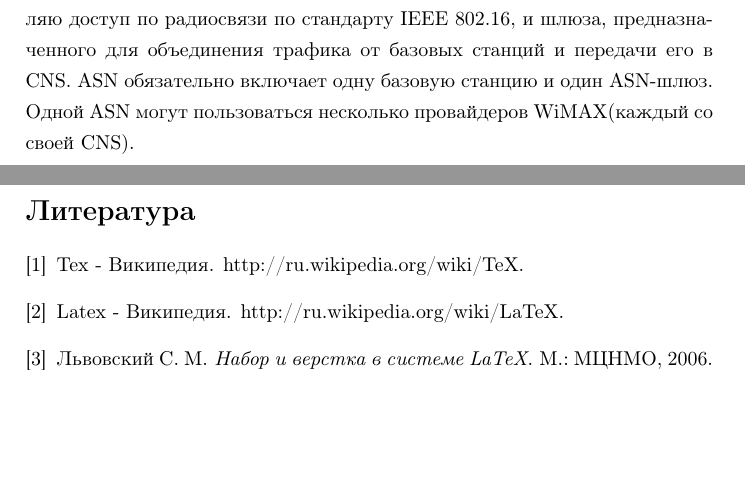
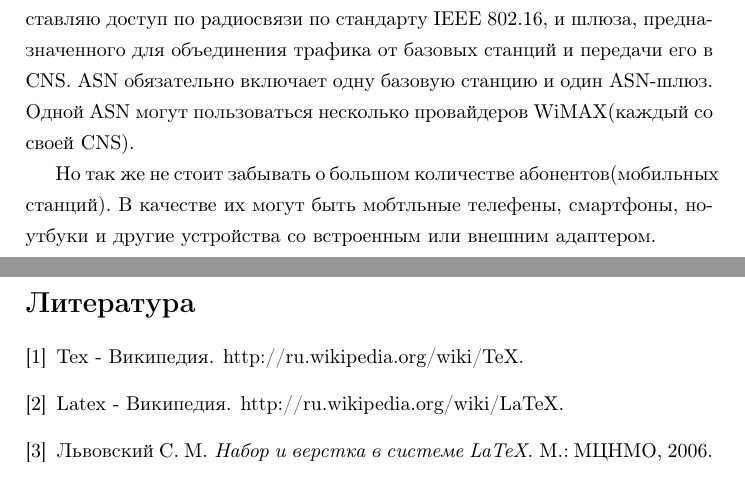
Before and after one commit to hamidr144/practice, a LaTeX document (document.tex): two parts of pages 7 and 8 of 8, joined at a grey line, cut so that both start at the same text, the shorter picture padded with empty space. Compiled offline with pdfLaTeX.

Commit message:
update document.tex

```diff
--- a/document.tex
+++ b/document.tex
@@ -212,12 +213,16 @@ ASN ~--- набор сетевых элементов, организующие
 \item{}Поиск абонента в сети
 \item{}Мобильность абонента
 \end{itemize}
+
 ASN представляет собой множество базовых станций, которые предоставляю доступ по
 радиосвязи по стандарту IEEE 802.16, и шлюза, предназначенного для объединения
 трафика от базовых станций и передачи его в CNS. ASN обязательно включает одну
 базовую станцию и один ASN-шлюз. Одной ASN могут пользоваться несколько
 провайдеров WiMAX(каждый со своей CNS).
 
+Но так же не стоит забывать о большом количестве абонентов(мобильных станций). В
+качестве их могут быть мобтльные телефены, смартфоны, ноутбуки и другие
+устройства со встроенным или внешним адаптером.
 \newpage
 \addcontentsline{toc}{section}{Литература}
 \bibliography{biblio}
```
Also changed, not shown: document.pdf, document.tex (1 more changed lines).
